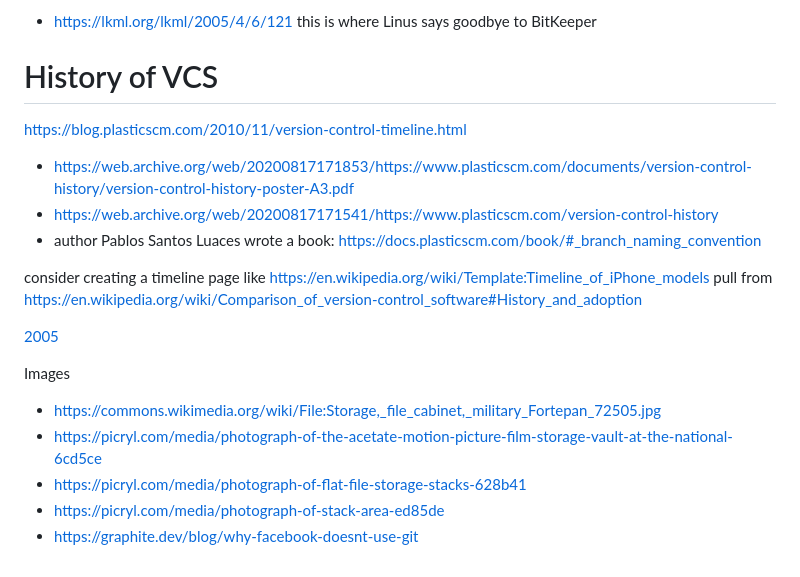
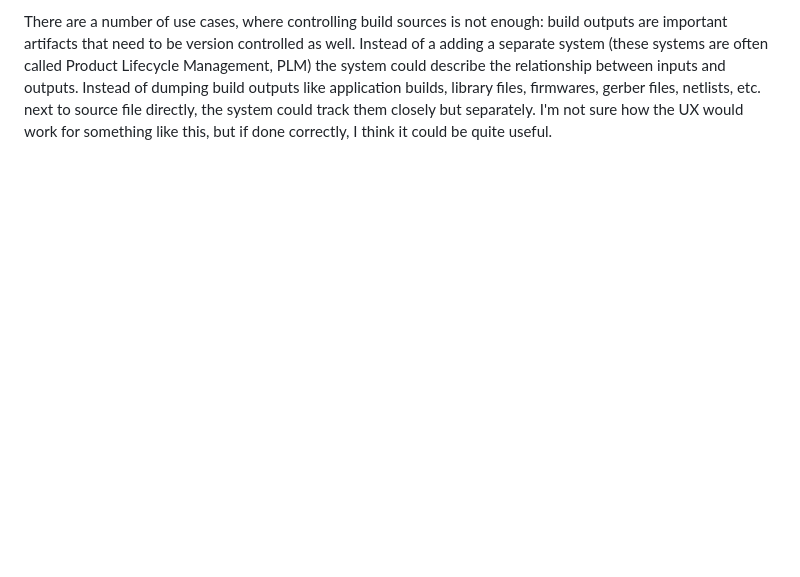
Before and after one commit to sschaetz/blog, a Markdown page: posts/git_alternatives/git_alternatives.md, the part around one of its changes. Drawn GitHub-style; blank space fills up the shorter version.

```diff
--- a/posts/git_alternatives/git_alternatives.md
+++ b/posts/git_alternatives/git_alternatives.md
@@ -239,25 +186,10 @@ Articles:
-- https://lkml.org/lkml/2005/4/6/121
-  this is where Linus says goodbye to BitKeeper
-
-
-
-# History of VCS
-
-https://blog.plasticscm.com/2010/11/version-control-timeline.html
- - https://web.archive.org/web/20200817171853/https://www.plasticscm.com/documents/version-control-history/version-control-history-poster-A3.pdf
- - https://web.archive.org/web/20200817171541/https://www.plasticscm.com/version-control-history
- - author Pablos Santos Luaces wrote a book: https://docs.plasticscm.com/book/#_branch_naming_convention
-
-consider creating a timeline page like https://en.wikipedia.org/wiki/Template:Timeline_of_iPhone_models
-pull from https://en.wikipedia.org/wiki/Comparison_of_version-control_software#History_and_adoption
-
-
-[2005](https://github.com/git/git/tree/e83c5163316f89bfbde7d9ab23ca2e25604af290)
-
-
-Images
-- https://commons.wikimedia.org/wiki/File:Storage,_file_cabinet,_military_Fortepan_72505.jpg
-- https://picryl.com/media/photograph-of-the-acetate-motion-picture-film-storage-vault-at-the-national-6cd5ce
-- https://picryl.com/media/photograph-of-flat-file-storage-stacks-628b41
-- https://picryl.com/media/photograph-of-stack-area-ed85de
-- https://graphite.dev/blog/why-facebook-doesnt-use-git
+There are a number of use cases, where controlling build sources is
+not enough: build outputs are important artifacts that need to be
+version controlled as well. Instead of a adding a separate system
+(these systems are often called Product Lifecycle Management, PLM)
+the system could describe the relationship between inputs and outputs.
+Instead of dumping build outputs like application builds, library
+files, firmwares, gerber files, netlists, etc. next to source file
+directly, the system could track them closely but separately. I'm
+not sure how the UX would work for something like this, but if done
+correctly, I think it could be quite useful.
```
Also changed, not shown: other parts of posts/git_alternatives/git_alternatives.md (+21 -74 lines).
